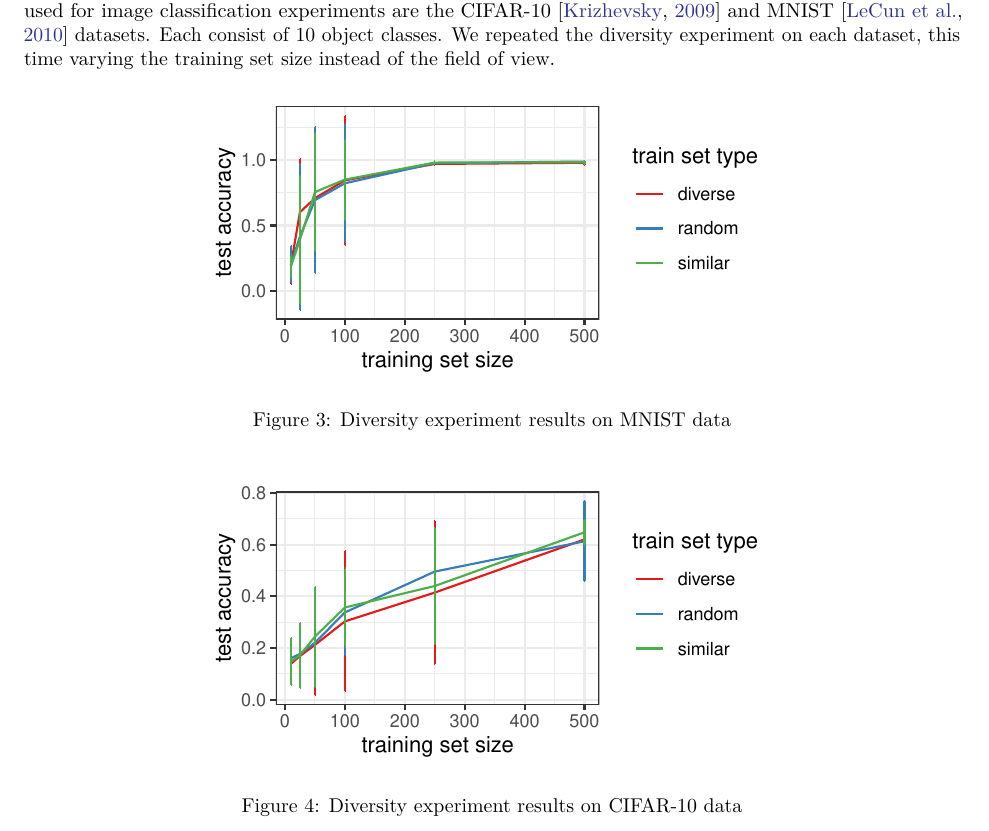
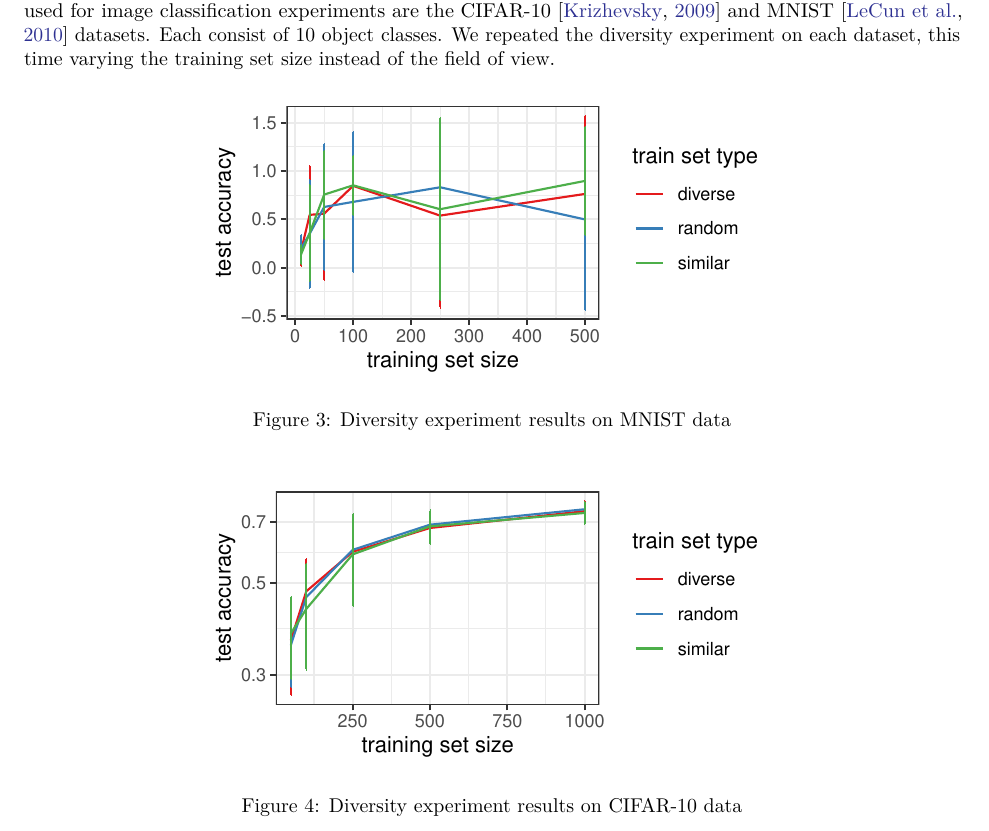
Before and after one commit to johneverettkoo/da-project, an R Markdown document (progress-summary/progress-summary.Rmd): part of page 4 of 6, cut so that both start at the same text. The pictures show the output file progress-summary/progress-summary.pdf that the author committed with the source.

Commit message:
updated writeup

````diff
--- a/progress-summary/progress-summary.Rmd
+++ b/progress-summary/progress-summary.Rmd
@@ -252,7 +252,7 @@ mnist.small.df <- readr::read_csv(mnist.small.path)
 
 ```{r mnist, fig.cap = 'Diversity experiment results on MNIST data'}
 mnist.df %>%
-  dplyr::filter(accuracy > .12) %>%
+  dplyr::filter(accuracy > .1) %>%
   dplyr::group_by(train_size, train_set_type) %>%
   dplyr::summarise(mean.acc = mean(accuracy),
                    sd.acc = sd(accuracy)) %>%
@@ -271,11 +271,13 @@ mnist.df %>%
 
 ```{r cifar10, fig.cap = 'Diversity experiment results on CIFAR-10 data'}
 cifar.df %>%
-  dplyr::filter(accuracy > .1) %>%
+  # dplyr::filter(accuracy > .1) %>%
   dplyr::group_by(train_size, train_set_type) %>%
   dplyr::summarise(mean.acc = mean(accuracy),
                    sd.acc = sd(accuracy)) %>%
   ggplot() +
+  scale_y_log10() +
+  # scale_x_log10() +
   scale_colour_brewer(palette = 'Set1') +
   geom_line(aes(x = train_size, y = mean.acc, colour = train_set_type)) +
   geom_errorbar(aes(x = train_size,
````
Also changed, not shown: progress-summary/progress-summary.pdf.
